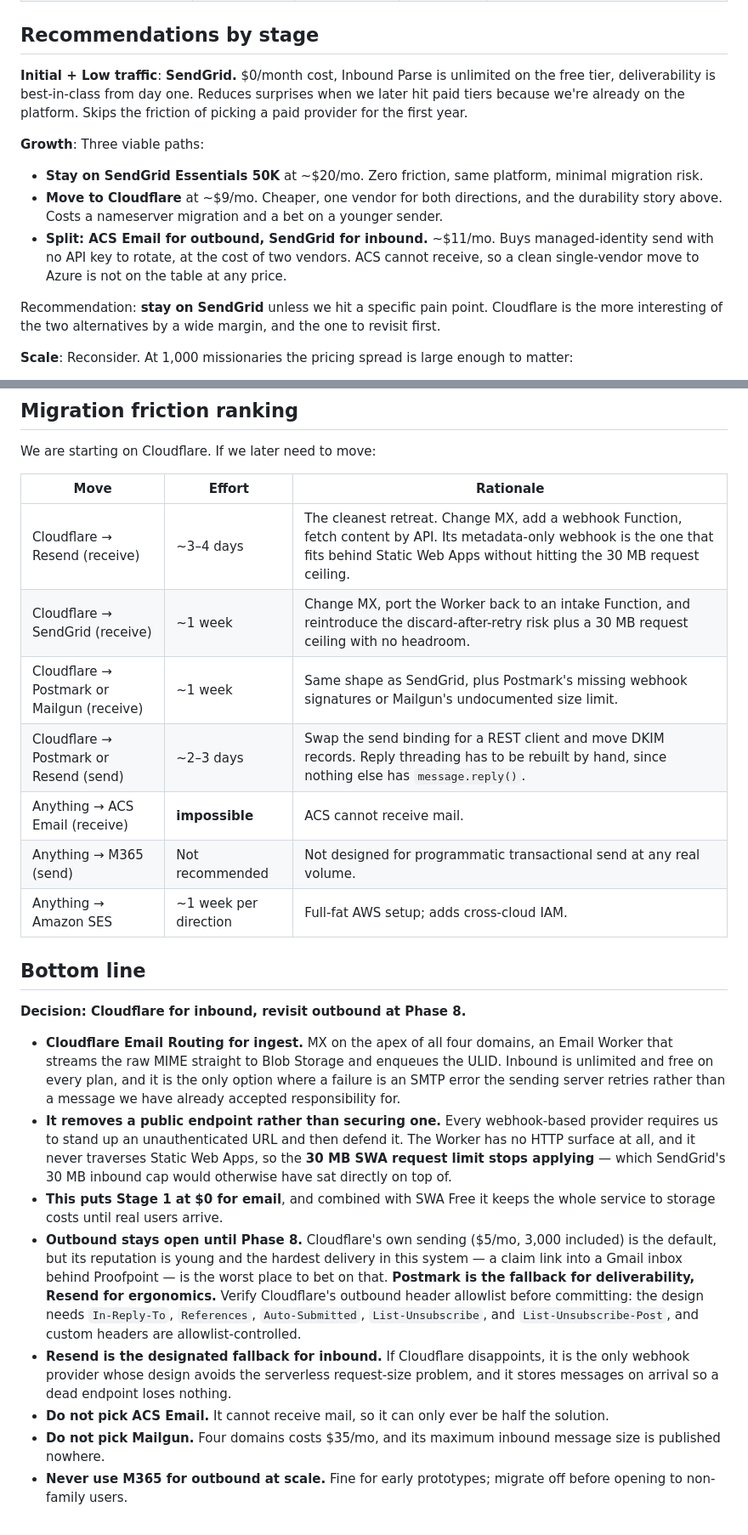
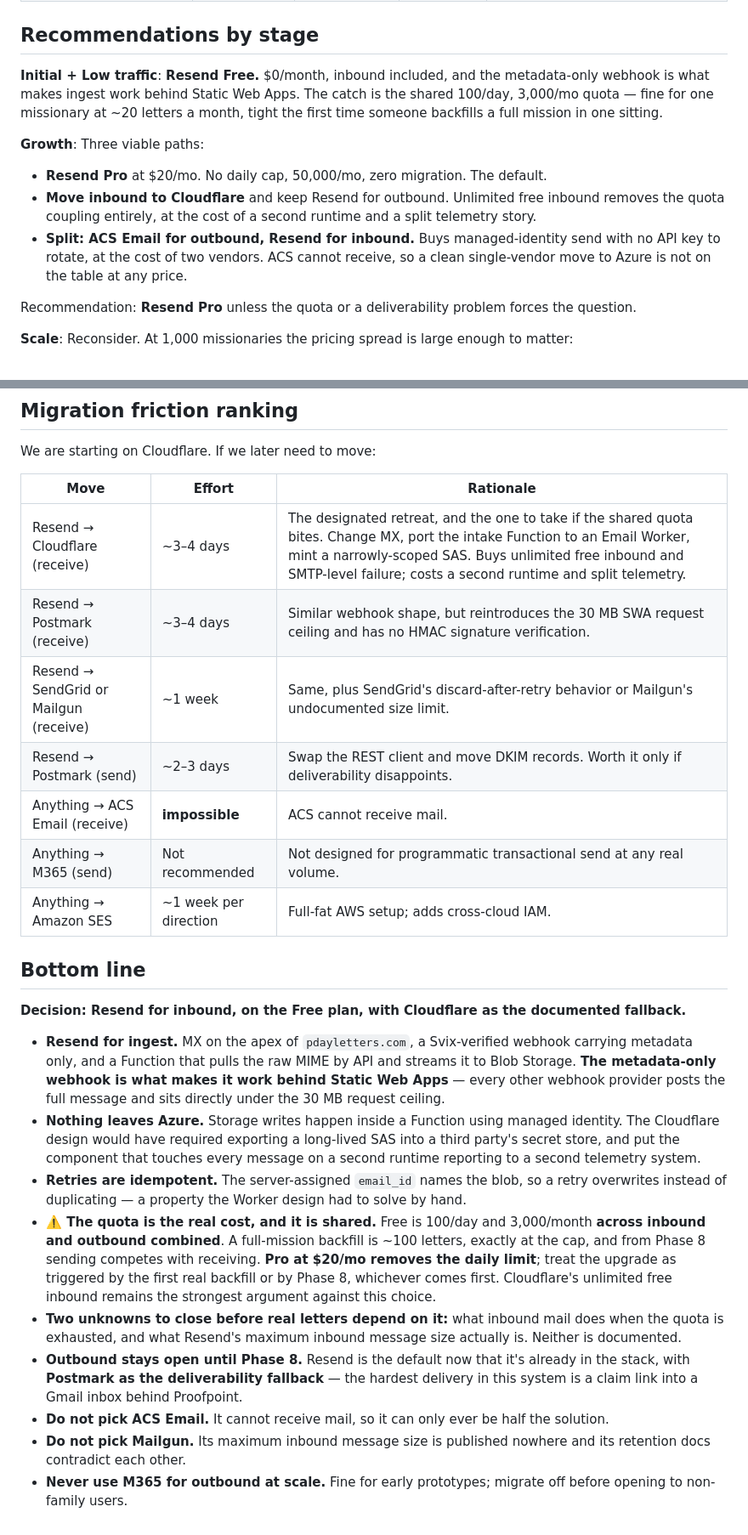
Before and after one commit to kurtzeborn/mission-journal, a Markdown page: docs/email-options.md, 2 parts joined by grey strips. Shown at 85% size. GitHub-like rendering.

```diff
--- a/docs/email-options.md
+++ b/docs/email-options.md
@@ -222,14 +230,14 @@ Costs shown are **monthly**, in USD, and rounded. Assumes 4 MB average message s
 
 ## Recommendations by stage
 
-**Initial + Low traffic**: **SendGrid.** $0/month cost, Inbound Parse is unlimited on the free tier, deliverability is best-in-class from day one. Reduces surprises when we later hit paid tiers because we're already on the platform. Skips the friction of picking a paid provider for the first year.
+**Initial + Low traffic**: **Resend Free.** $0/month, inbound included, and the metadata-only webhook is what makes ingest work behind Static Web Apps. The catch is the shared 100/day, 3,000/mo quota — fine for one missionary at ~20 letters a month, tight the first time someone backfills a full mission in one sitting.
 
 **Growth**: Three viable paths:
-- **Stay on SendGrid Essentials 50K** at ~$20/mo. Zero friction, same platform, minimal migration risk.
-- **Move to Cloudflare** at ~$9/mo. Cheaper, one vendor for both directions, and the durability story above. Costs a nameserver migration and a bet on a younger sender.
-- **Split: ACS Email for outbound, SendGrid for inbound.** ~$11/mo. Buys managed-identity send with no API key to rotate, at the cost of two vendors. ACS cannot receive, so a clean single-vendor move to Azure is not on the table at any price.
+- **Resend Pro** at $20/mo. No daily cap, 50,000/mo, zero migration. The default.
+- **Move inbound to Cloudflare** and keep Resend for outbound. Unlimited free inbound removes the quota coupling entirely, at the cost of a second runtime and a split telemetry story.
+- **Split: ACS Email for outbound, Resend for inbound.** Buys managed-identity send with no API key to rotate, at the cost of two vendors. ACS cannot receive, so a clean single-vendor move to Azure is not on the table at any price.
 
-Recommendation: **stay on SendGrid** unless we hit a specific pain point. Cloudflare is the more interesting of the two alternatives by a wide margin, and the one to revisit first.
+Recommendation: **Resend Pro** unless the quota or a deliverability problem forces the question.
 
 **Scale**: Reconsider. At 1,000 missionaries the pricing spread is large enough to matter:
 - **Amazon SES** (~$17/mo) is the cheapest and handles both directions, at the cost of adding AWS to an all-Azure stack.
@@ -266,23 +274,24 @@ We are starting on Cloudflare. If we later need to move:
 
 | Move | Effort | Rationale |
 |---|---|---|
-| Cloudflare → Resend (receive) | ~3–4 days | The cleanest retreat. Change MX, add a webhook Function, fetch content by API. Its metadata-only webhook is the one that fits behind Static Web Apps without hitting the 30 MB request ceiling. |
-| Cloudflare → SendGrid (receive) | ~1 week | Change MX, port the Worker back to an intake Function, and reintroduce the discard-after-retry risk plus a 30 MB request ceiling with no headroom. |
-| Cloudflare → Postmark or Mailgun (receive) | ~1 week | Same shape as SendGrid, plus Postmark's missing webhook signatures or Mailgun's undocumented size limit. |
-| Cloudflare → Postmark or Resend (send) | ~2–3 days | Swap the send binding for a REST client and move DKIM records. Reply threading has to be rebuilt by hand, since nothing else has `message.reply()`. |
+| Resend → Cloudflare (receive) | ~3–4 days | The designated retreat, and the one to take if the shared quota bites. Change MX, port the intake Function to an Email Worker, mint a narrowly-scoped SAS. Buys unlimited free inbound and SMTP-level failure; costs a second runtime and split telemetry. |
+| Resend → Postmark (receive) | ~3–4 days | Similar webhook shape, but reintroduces the 30 MB SWA request ceiling and has no HMAC signature verification. |
+| Resend → SendGrid or Mailgun (receive) | ~1 week | Same, plus SendGrid's discard-after-retry behavior or Mailgun's undocumented size limit. |
+| Resend → Postmark (send) | ~2–3 days | Swap the REST client and move DKIM records. Worth it only if deliverability disappoints. |
 | Anything → ACS Email (receive) | **impossible** | ACS cannot receive mail. |
 | Anything → M365 (send) | Not recommended | Not designed for programmatic transactional send at any real volume. |
 | Anything → Amazon SES | ~1 week per direction | Full-fat AWS setup; adds cross-cloud IAM. |
 
 ## Bottom line
 
-**Decision: Cloudflare for inbound, revisit outbound at Phase 8.**
+**Decision: Resend for inbound, on the Free plan, with Cloudflare as the documented fallback.**
 
-- **Cloudflare Email Routing for ingest.** MX on the apex of all four domains, an Email Worker that streams the raw MIME straight to Blob Storage and enqueues the ULID. Inbound is unlimited and free on every plan, and it is the only option where a failure is an SMTP error the sending server retries rather than a message we have already accepted responsibility for.
-- **It removes a public endpoint rather than securing one.** Every webhook-based provider requires us to stand up an unauthenticated URL and then defend it. The Worker has no HTTP surface at all, and it never traverses Static Web Apps, so the **30 MB SWA request limit stops applying** — which SendGrid's 30 MB inbound cap would otherwise have sat directly on top of.
-- **This puts Stage 1 at $0 for email**, and combined with SWA Free it keeps the whole service to storage costs until real users arrive.
-- **Outbound stays open until Phase 8.** Cloudflare's own sending ($5/mo, 3,000 included) is the default, but its reputation is young and the hardest delivery in this system — a claim link into a Gmail inbox behind Proofpoint — is the worst place to bet on that. **Postmark is the fallback for deliverability, Resend for ergonomics.** Verify Cloudflare's outbound header allowlist before committing: the design needs `In-Reply-To`, `References`, `Auto-Submitted`, `List-Unsubscribe`, and `List-Unsubscribe-Post`, and custom headers are allowlist-controlled.
-- **Resend is the designated fallback for inbound.** If Cloudflare disappoints, it is the only webhook provider whose design avoids the serverless request-size problem, and it stores messages on arrival so a dead endpoint loses nothing.
+- **Resend for ingest.** MX on the apex of `pdayletters.com`, a Svix-verified webhook carrying metadata only, and a Function that pulls the raw MIME by API and streams it to Blob Storage. **The metadata-only webhook is what makes it work behind Static Web Apps** — every other webhook provider posts the full message and sits directly under the 30 MB request ceiling.
+- **Nothing leaves Azure.** Storage writes happen inside a Function using managed identity. The Cloudflare design would have required exporting a long-lived SAS into a third party's secret store, and put the component that touches every message on a second runtime reporting to a second telemetry system.
+- **Retries are idempotent.** The server-assigned `email_id` names the blob, so a retry overwrites instead of duplicating — a property the Worker design had to solve by hand.
+- **⚠️ The quota is the real cost, and it is shared.** Free is 100/day and 3,000/month **across inbound and outbound combined**. A full-mission backfill is ~100 letters, exactly at the cap, and from Phase 8 sending competes with receiving. **Pro at $20/mo removes the daily limit**; treat the upgrade as triggered by the first real backfill or by Phase 8, whichever comes first. Cloudflare's unlimited free inbound remains the strongest argument against this choice.
+- **Two unknowns to close before real letters depend on it:** what inbound mail does when the quota is exhausted, and what Resend's maximum inbound message size actually is. Neither is documented.
+- **Outbound stays open until Phase 8.** Resend is the default now that it's already in the stack, with **Postmark as the deliverability fallback** — the hardest delivery in this system is a claim link into a Gmail inbox behind Proofpoint.
 - **Do not pick ACS Email.** It cannot receive mail, so it can only ever be half the solution.
-- **Do not pick Mailgun.** Four domains costs $35/mo, and its maximum inbound message size is published nowhere.
+- **Do not pick Mailgun.** Its maximum inbound message size is published nowhere and its retention docs contradict each other.
 - **Never use M365 for outbound at scale.** Fine for early prototypes; migrate off before opening to non-family users.
```
Also changed, not shown: other parts of docs/email-options.md (+26 -18 lines), docs/plan.md (+59 -49 lines).
